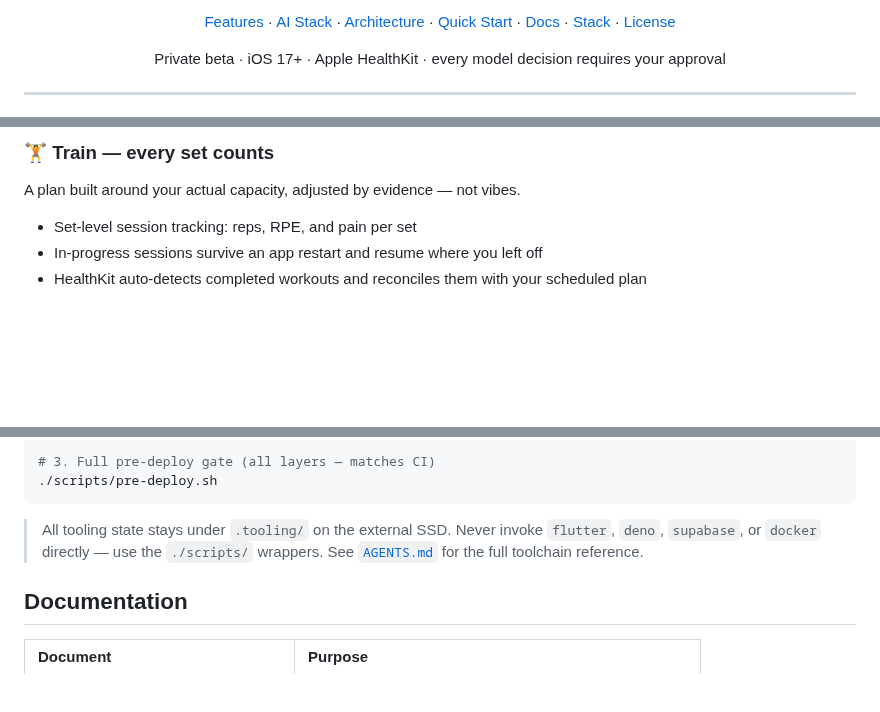
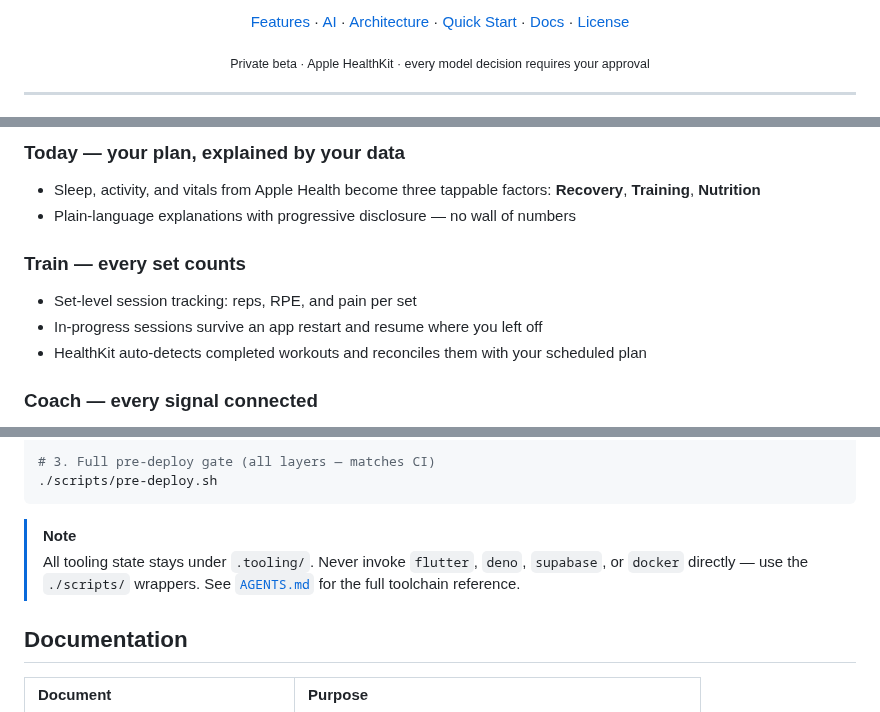
Before and after one commit to PurnaJear06/Tracend, a Markdown page: README.md, 3 parts joined by grey strips. GitHub-like rendering; blank space fills up the shorter version.

````diff
--- a/README.md
+++ b/README.md
@@ -23,17 +24,14 @@
 
 <p align="center">
   <a href="#features">Features</a> &middot;
-  <a href="#ai-stack">AI Stack</a> &middot;
+  <a href="#ai-stack">AI</a> &middot;
   <a href="#architecture">Architecture</a> &middot;
-  <a href="#quick-start">Quick Start</a> &middot;
+  <a href="#quick-start">Quick&nbsp;Start</a> &middot;
   <a href="#documentation">Docs</a> &middot;
-  <a href="#stack">Stack</a> &middot;
   <a href="#license">License</a>
 </p>
 
-<p align="center">
-  Private beta &middot; iOS 17+ &middot; Apple HealthKit &middot; every model decision requires your approval
-</p>
+<p align="center"><sub>Private beta &middot; Apple HealthKit &middot; every model decision requires your approval</sub></p>
 
 ---
 
@@ -69,11 +59,14 @@ Four rules hold the whole system together:
 
-### 🏋️ Train — every set counts
+### Today — your plan, explained by your data
 
-A plan built around your actual capacity, adjusted by evidence — not vibes.
+- Sleep, activity, and vitals from Apple Health become three tappable factors: **Recovery**, **Training**, **Nutrition**
+- Plain-language explanations with progressive disclosure — no wall of numbers
+
+### Train — every set counts
 
 - Set-level session tracking: reps, RPE, and pain per set
 - In-progress sessions survive an app restart and resume where you left off
 - HealthKit auto-detects completed workouts and reconciles them with your scheduled plan
 
-<br clear="all"/>
+### Coach — every signal connected
 
@@ -172,9 +144,10 @@ cd Tracend
 ./scripts/pre-deploy.sh
 ```
 
-> All tooling state stays under `.tooling/` on the external SSD. Never invoke `flutter`,
-> `deno`, `supabase`, or `docker` directly — use the `./scripts/` wrappers. See [`AGENTS.md`](AGENTS.md)
-> for the full toolchain reference.
+> [!NOTE]
+> All tooling state stays under `.tooling/`. Never invoke `flutter`, `deno`, `supabase`, or
+> `docker` directly — use the `./scripts/` wrappers. See [`AGENTS.md`](AGENTS.md) for the
+> full toolchain reference.
 
 ## Documentation
 
````
Also changed, not shown: other parts of README.md (+41 -71 lines).
